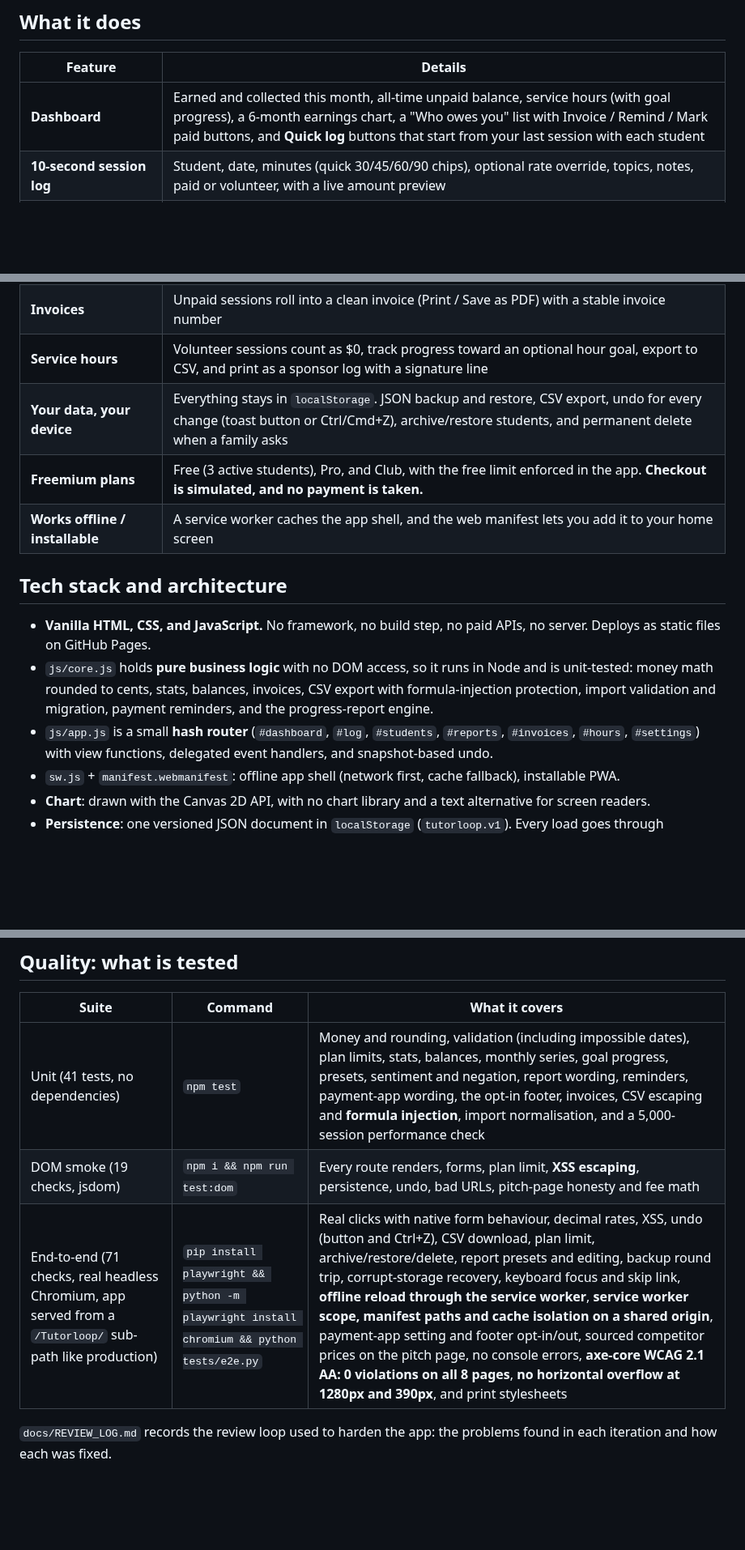
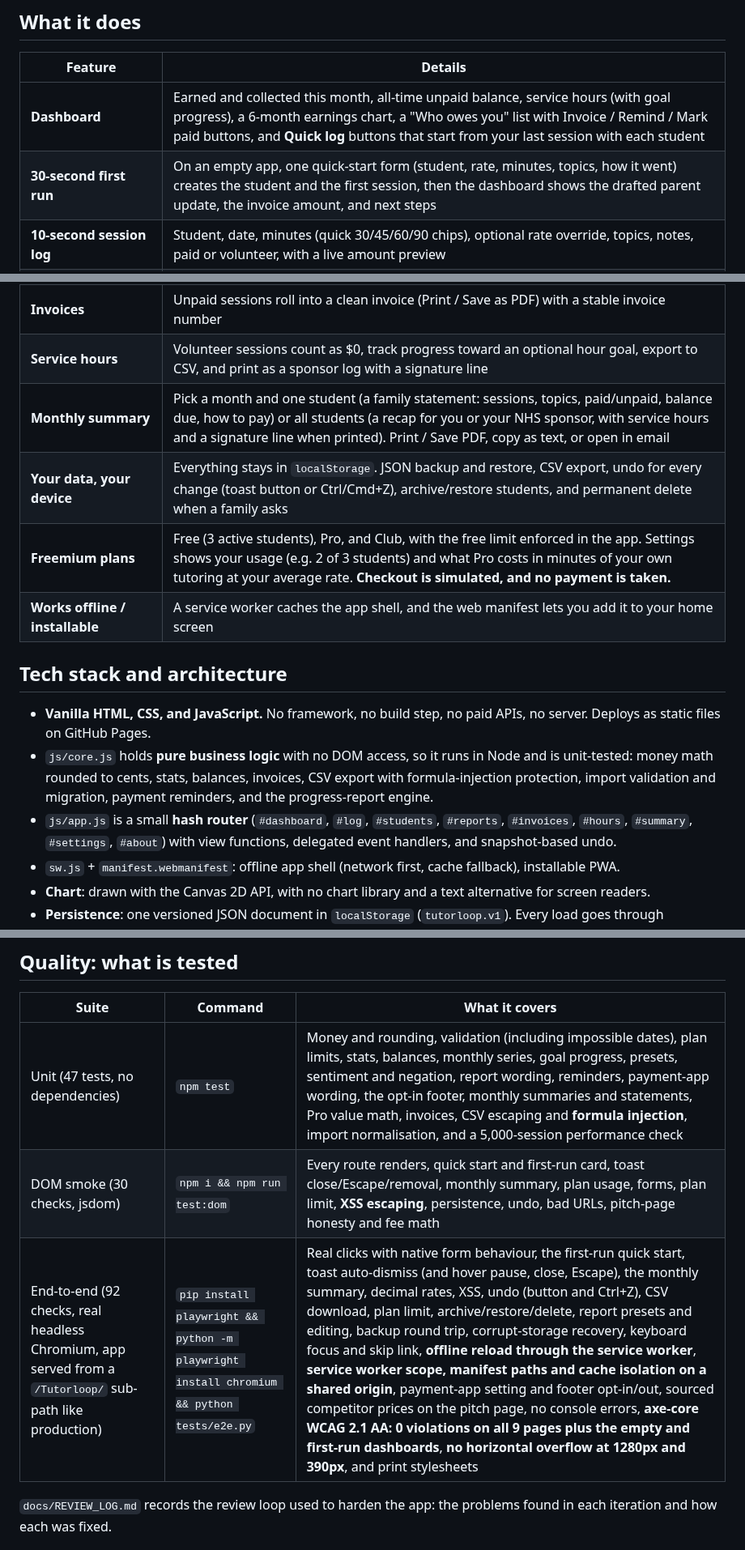
Before and after one commit to draarivpatel-ui/Tutorloop, a Markdown page: README.md, 3 parts joined by grey strips. Shown at 81% size. Drawn GitHub-style; blank space fills up the shorter version.

```diff
--- a/README.md
+++ b/README.md
@@ -23,21 +23,23 @@ Tutoring-company software (scheduling and billing suites) is built for businesse
 | Feature | Details |
 |---|---|
 | **Dashboard** | Earned and collected this month, all-time unpaid balance, service hours (with goal progress), a 6-month earnings chart, a "Who owes you" list with Invoice / Remind / Mark paid buttons, and **Quick log** buttons that start from your last session with each student |
+| **30-second first run** | On an empty app, one quick-start form (student, rate, minutes, topics, how it went) creates the student and the first session, then the dashboard shows the drafted parent update, the invoice amount, and next steps |
 | **10-second session log** | Student, date, minutes (quick 30/45/60/90 chips), optional rate override, topics, notes, paid or volunteer, with a live amount preview |
 | **Smart parent updates** | Turns session topics and notes into a parent-ready progress email: topics ranked, a recency-weighted trend, the latest highlight, and the next focus. Presets for the last 30 days, this month, the last 90 days, or all sessions. **You can edit the text before you copy it or open it in your email app.** |
 | **Payment reminders** | One click opens a polite, itemised reminder (dates, minutes, amounts, total, and "You can pay with Venmo @handle") addressed to the parent. The payment app is a setting, guessed from the handle if blank |
 | **"Sent with TutorLoop" footer (optional)** | Off by default. Switch it on in Settings to end parent updates, reminders, and invoices with one plain link to TutorLoop. No tracking or referral code |
 | **Invoices** | Unpaid sessions roll into a clean invoice (Print / Save as PDF) with a stable invoice number |
 | **Service hours** | Volunteer sessions count as $0, track progress toward an optional hour goal, export to CSV, and print as a sponsor log with a signature line |
+| **Monthly summary** | Pick a month and one student (a family statement: sessions, topics, paid/unpaid, balance due, how to pay) or all students (a recap for you or your NHS sponsor, with service hours and a signature line when printed). Print / Save PDF, copy as text, or open in email |
 | **Your data, your device** | Everything stays in `localStorage`. JSON backup and restore, CSV export, undo for every change (toast button or Ctrl/Cmd+Z), archive/restore students, and permanent delete when a family asks |
-| **Freemium plans** | Free (3 active students), Pro, and Club, with the free limit enforced in the app. **Checkout is simulated, and no payment is taken.** |
+| **Freemium plans** | Free (3 active students), Pro, and Club, with the free limit enforced in the app. Settings shows your usage (e.g. 2 of 3 students) and what Pro costs in minutes of your own tutoring at your average rate. **Checkout is simulated, and no payment is taken.** |
 | **Works offline / installable** | A service worker caches the app shell, and the web manifest lets you add it to your home screen |
 
 ## Tech stack and architecture
 
 - **Vanilla HTML, CSS, and JavaScript.** No framework, no build step, no paid APIs, no server. Deploys as static files on GitHub Pages.
 - `js/core.js` holds **pure business logic** with no DOM access, so it runs in Node and is unit-tested: money math rounded to cents, stats, balances, invoices, CSV export with formula-injection protection, import validation and migration, payment reminders, and the progress-report engine.
-- `js/app.js` is a small **hash router** (`#dashboard`, `#log`, `#students`, `#reports`, `#invoices`, `#hours`, `#settings`) with view functions, delegated event handlers, and snapshot-based undo.
+- `js/app.js` is a small **hash router** (`#dashboard`, `#log`, `#students`, `#reports`, `#invoices`, `#hours`, `#summary`, `#settings`, `#about`) with view functions, delegated event handlers, and snapshot-based undo.
 - `sw.js` + `manifest.webmanifest`: offline app shell (network first, cache fallback), installable PWA.
 - **Chart**: drawn with the Canvas 2D API, with no chart library and a text alternative for screen readers.
 - **Persistence**: one versioned JSON document in `localStorage` (`tutorloop.v1`). Every load goes through `importState()`, which normalises types and drops bad rows.
@@ -65,9 +67,9 @@ The result is **$0 per report, no student data sent to a third party, and it wor
 
 | Suite | Command | What it covers |
 |---|---|---|
-| Unit (41 tests, no dependencies) | `npm test` | Money and rounding, validation (including impossible dates), plan limits, stats, balances, monthly series, goal progress, presets, sentiment and negation, report wording, reminders, payment-app wording, the opt-in footer, invoices, CSV escaping and **formula injection**, import normalisation, and a 5,000-session performance check |
-| DOM smoke (19 checks, jsdom) | `npm i && npm run test:dom` | Every route renders, forms, plan limit, **XSS escaping**, persistence, undo, bad URLs, pitch-page honesty and fee math |
-| End-to-end (71 checks, real headless Chromium, app served from a `/Tutorloop/` sub-path like production) | `pip install playwright && python -m playwright install chromium && python tests/e2e.py` | Real clicks with native form behaviour, decimal rates, XSS, undo (button and Ctrl+Z), CSV download, plan limit, archive/restore/delete, report presets and editing, backup round trip, corrupt-storage recovery, keyboard focus and skip link, **offline reload through the service worker**, **service worker scope, manifest paths and cache isolation on a shared origin**, payment-app setting and footer opt-in/out, sourced competitor prices on the pitch page, no console errors, **axe-core WCAG 2.1 AA: 0 violations on all 8 pages**, **no horizontal overflow at 1280px and 390px**, and print stylesheets |
+| Unit (47 tests, no dependencies) | `npm test` | Money and rounding, validation (including impossible dates), plan limits, stats, balances, monthly series, goal progress, presets, sentiment and negation, report wording, reminders, payment-app wording, the opt-in footer, monthly summaries and statements, Pro value math, invoices, CSV escaping and **formula injection**, import normalisation, and a 5,000-session performance check |
+| DOM smoke (30 checks, jsdom) | `npm i && npm run test:dom` | Every route renders, quick start and first-run card, toast close/Escape/removal, monthly summary, plan usage, forms, plan limit, **XSS escaping**, persistence, undo, bad URLs, pitch-page honesty and fee math |
+| End-to-end (92 checks, real headless Chromium, app served from a `/Tutorloop/` sub-path like production) | `pip install playwright && python -m playwright install chromium && python tests/e2e.py` | Real clicks with native form behaviour, the first-run quick start, toast auto-dismiss (and hover pause, close, Escape), the monthly summary, decimal rates, XSS, undo (button and Ctrl+Z), CSV download, plan limit, archive/restore/delete, report presets and editing, backup round trip, corrupt-storage recovery, keyboard focus and skip link, **offline reload through the service worker**, **service worker scope, manifest paths and cache isolation on a shared origin**, payment-app setting and footer opt-in/out, sourced competitor prices on the pitch page, no console errors, **axe-core WCAG 2.1 AA: 0 violations on all 9 pages plus the empty and first-run dashboards**, **no horizontal overflow at 1280px and 390px**, and print stylesheets |
 
 `docs/REVIEW_LOG.md` records the review loop used to harden the app: the problems found in each iteration and how each was fixed.
 
```
